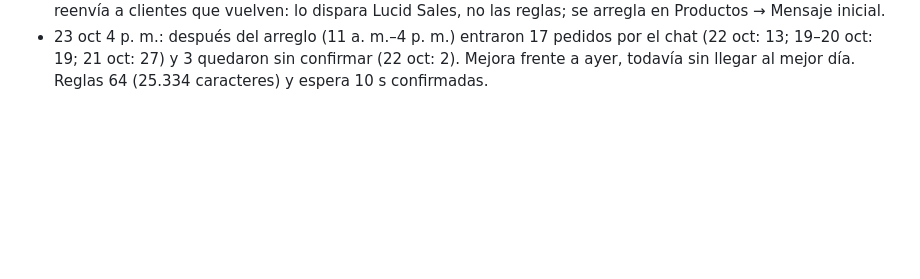
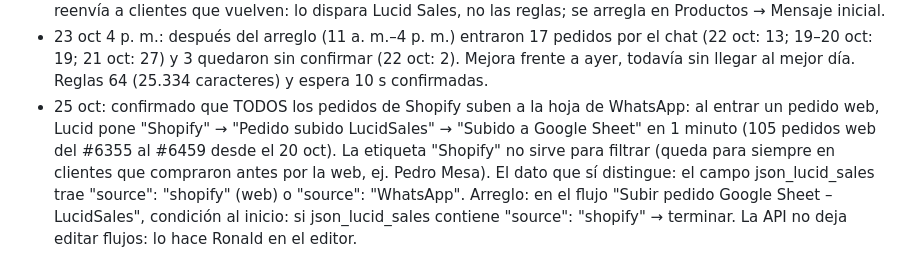
Before and after one commit to roanldo1524/vision360-ui-kit, a Markdown page: toro-verde/ESTADO.md, the part around the change. Drawn GitHub-style; blank space fills up the shorter version.

Commit message:
Anotar cómo distinguir pedidos de Shopify y WhatsApp para la hoja
Co-Authored-By: Claude Opus 5.5 <noreply@anthropic.com>
Claude-Session: https://claude.ai/code/session_01B5Hg2yfJiAtxv3VEgmbPea

```diff
--- a/toro-verde/ESTADO.md
+++ b/toro-verde/ESTADO.md
@@ -91,3 +91,4 @@ Carpeta Flujos / Recompra, 20 flujos, todos con Estado y Bandeja de Entrada ence
 - 23 oct: el bot dejaba gente en visto y bajaron los pedidos del chat (22 oct: 47 frente a ~75; sin confirmar subiendo de 0 a 9). Las reglas habían crecido de 18.800 a 50.000 caracteres. Se aligeraron a 25.000 con las mismas reglas (000, 00, 77, 79, 80, 81, 82 reescritas cortas; la tabla de limón de 1.122 municipios se cambió por el enlace a la página de pH), se agregó "responda siempre cada mensaje" y se quitaron "nunca envíes dos mensajes/preguntas seguidas". Espera antes de responder: 10 s. Copia de la versión anterior en el scratchpad (respaldo_antes_aligerar.json).
 - 23 oct 11:15: revisión de 17 clientes sin confirmar (21–23 oct): ninguno con el bot pausado; en 14 el cliente dejó de responder después del resumen. Regla 82 cambiada: ya no dice "no le insista"; ahora hace un recordatorio amable una vez cuando le toca hacer seguimiento. El mensaje inicial completo (😱 Espera...) se reenvía a clientes que vuelven: lo dispara Lucid Sales, no las reglas; se arregla en Productos → Mensaje inicial.
 - 23 oct 4 p. m.: después del arreglo (11 a. m.–4 p. m.) entraron 17 pedidos por el chat (22 oct: 13; 19–20 oct: 19; 21 oct: 27) y 3 quedaron sin confirmar (22 oct: 2). Mejora frente a ayer, todavía sin llegar al mejor día. Reglas 64 (25.334 caracteres) y espera 10 s confirmadas.
+- 25 oct: confirmado que TODOS los pedidos de Shopify suben a la hoja de WhatsApp: al entrar un pedido web, Lucid pone "Shopify" → "Pedido subido LucidSales" → "Subido a Google Sheet" en 1 minuto (105 pedidos web del #6355 al #6459 desde el 20 oct). La etiqueta "Shopify" no sirve para filtrar (queda para siempre en clientes que compraron antes por la web, ej. Pedro Mesa). El dato que sí distingue: el campo json_lucid_sales trae "source": "shopify" (web) o "source": "WhatsApp". Arreglo: en el flujo "Subir pedido Google Sheet – LucidSales", condición al inicio: si json_lucid_sales contiene "source": "shopify" → terminar. La API no deja editar flujos: lo hace Ronald en el editor.
```
